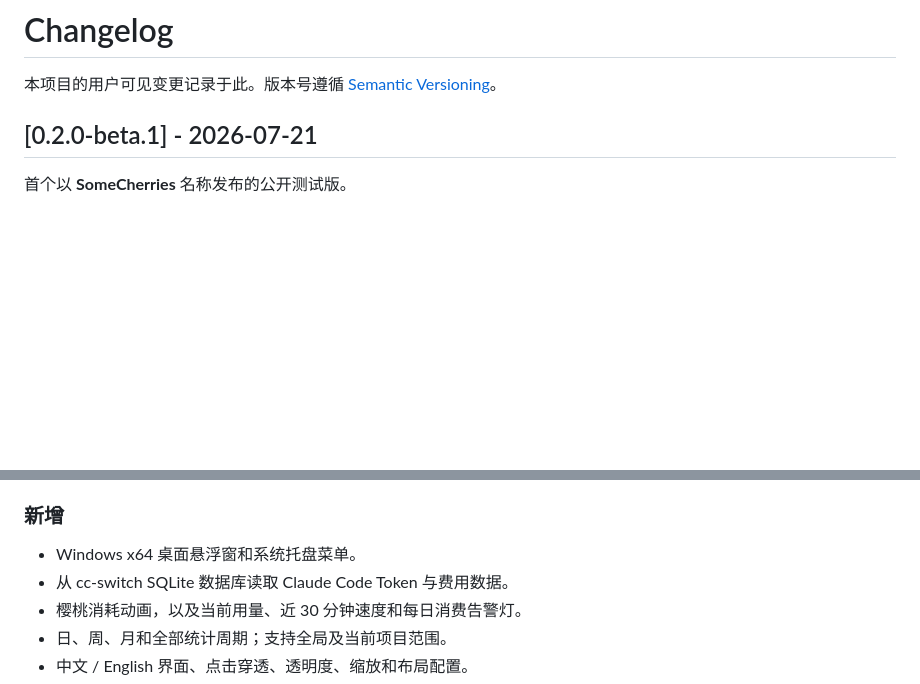
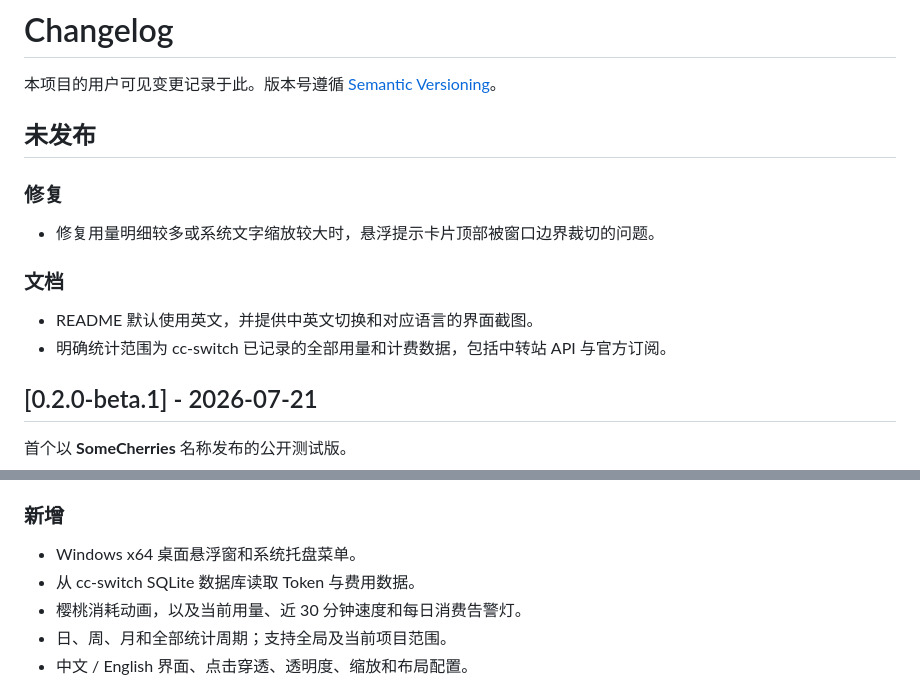
Before and after one commit to MolezzzZ/SomeCherries, a Markdown page: CHANGELOG.md, 2 parts joined by grey strips. GitHub-like rendering; blank space fills up the shorter version.

```diff
--- a/CHANGELOG.md
+++ b/CHANGELOG.md
@@ -1,6 +1,17 @@
 # Changelog
 
 本项目的用户可见变更记录于此。版本号遵循 [Semantic Versioning](https://semver.org/)。
+
+## 未发布
+
+### 修复
+
+- 修复用量明细较多或系统文字缩放较大时，悬浮提示卡片顶部被窗口边界裁切的问题。
+
+### 文档
+
+- README 默认使用英文，并提供中英文切换和对应语言的界面截图。
+- 明确统计范围为 cc-switch 已记录的全部用量和计费数据，包括中转站 API 与官方订阅。
 
 ## [0.2.0-beta.1] - 2026-07-21
 
@@ -28,7 +39,7 @@
 ### 新增
 
 - Windows x64 桌面悬浮窗和系统托盘菜单。
-- 从 cc-switch SQLite 数据库读取 Claude Code Token 与费用数据。
+- 从 cc-switch SQLite 数据库读取 Token 与费用数据。
 - 樱桃消耗动画，以及当前用量、近 30 分钟速度和每日消费告警灯。
 - 日、周、月和全部统计周期；支持全局及当前项目范围。
 - 中文 / English 界面、点击穿透、透明度、缩放和布局配置。
```
Also changed, not shown: README.md (+57 -47 lines), README.zh-CN.md (added, +132 -0 lines), docs/screenshots/settings-en.png (added), docs/screenshots/usage-overview-en.png (added), 6 other files.
